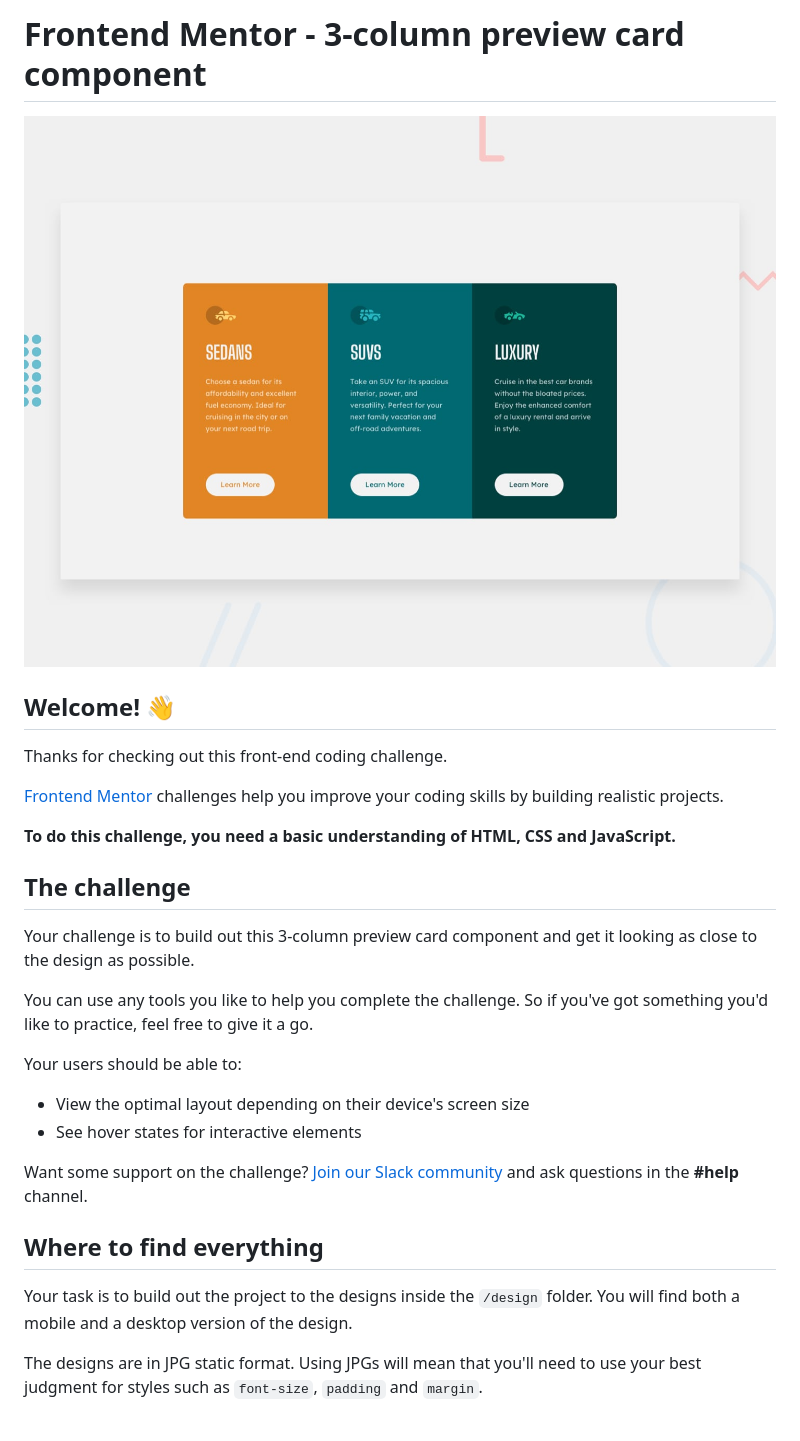
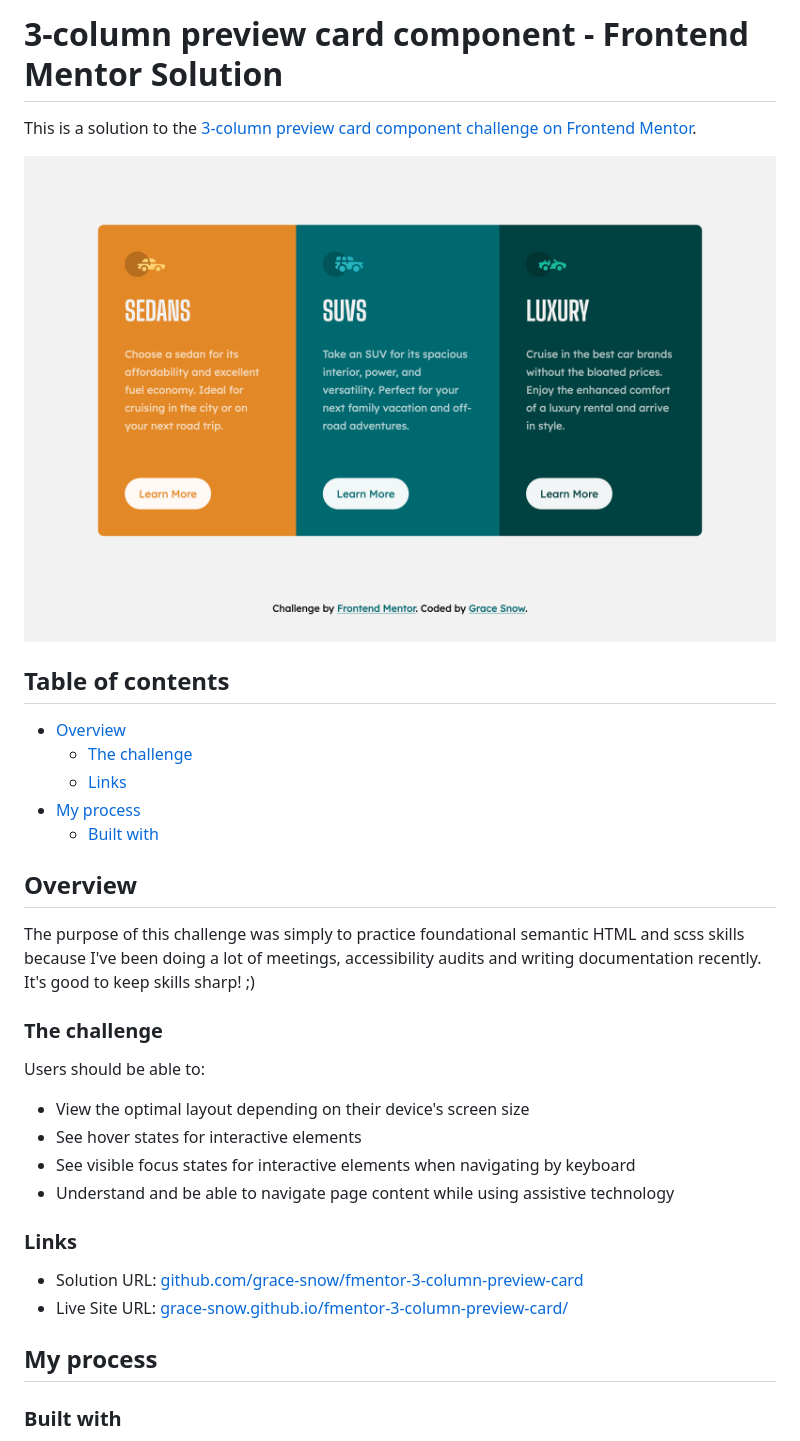
Before and after one commit to grace-snow/fmentor-3-column-preview-card, a Markdown page: README.md, the part around the change printed below. Drawn GitHub-style; pictures changed too: images/preview.png (added).

```diff
--- a/README.md
+++ b/README.md
@@ -1,31 +1,36 @@
-# Frontend Mentor - 3-column preview card component
+# 3-column preview card component - Frontend Mentor Solution
 
-![Design preview for the 3-column preview card component coding challenge](./design/desktop-preview.jpg)
+This is a solution to the [3-column preview card component challenge on Frontend Mentor](https://www.frontendmentor.io/challenges/3column-preview-card-component-pH92eAR2-).
 
-## Welcome! 👋
+![Screen-shot of my solution for the 3-column preview card component coding challenge](./images/preview.png)
 
-Thanks for checking out this front-end coding challenge.
+## Table of contents
 
-[Frontend Mentor](https://www.frontendmentor.io) challenges help you improve your coding skills by building realistic projects.
+- [Overview](#overview)
+  - [The challenge](#the-challenge)
+  - [Links](#links)
+- [My process](#my-process)
+  - [Built with](#built-with)
 
-**To do this challenge, you need a basic understanding of HTML, CSS and JavaScript.**
+## Overview
 
-## The challenge
+The purpose of this challenge was simply to practice foundational semantic HTML and scss skills because I've been doing a lot of meetings, accessibility audits and writing documentation recently. It's good to keep skills sharp! ;)
 
-Your challenge is to build out this 3-column preview card component and get it looking as close to the design as possible.
+### The challenge
 
-You can use any tools you like to help you complete the challenge. So if you've got something you'd like to practice, feel free to give it a go.
-
-Your users should be able to:
+Users should be able to:
 
 - View the optimal layout depending on their device's screen size
 - See hover states for interactive elements
+- See visible focus states for interactive elements when navigating by keyboard
+- Understand and be able to navigate page content while using assistive technology
 
-Want some support on the challenge? [Join our Slack community](https://www.frontendmentor.io/slack) and ask questions in the **#help** channel.
+### Links
 
-## Where to find everything
+- Solution URL: [github.com/grace-snow/fmentor-3-column-preview-card](https://github.com/grace-snow/fmentor-3-column-preview-card)
+- Live Site URL: [grace-snow.github.io/fmentor-3-column-preview-card/](https://grace-snow.github.io/fmentor-3-column-preview-card/)
 
-Your task is to build out the project to the designs inside the `/design` folder. You will find both a mobile and a desktop version of the design.
+## My process
 
-The designs are in JPG static format. Using JPGs will mean that you'll need to use your best judgment for styles such as `font-size`, `padding` and `margin`.
+### Built with
 
```
Also changed, not shown: other parts of README.md (+5 -61 lines).
